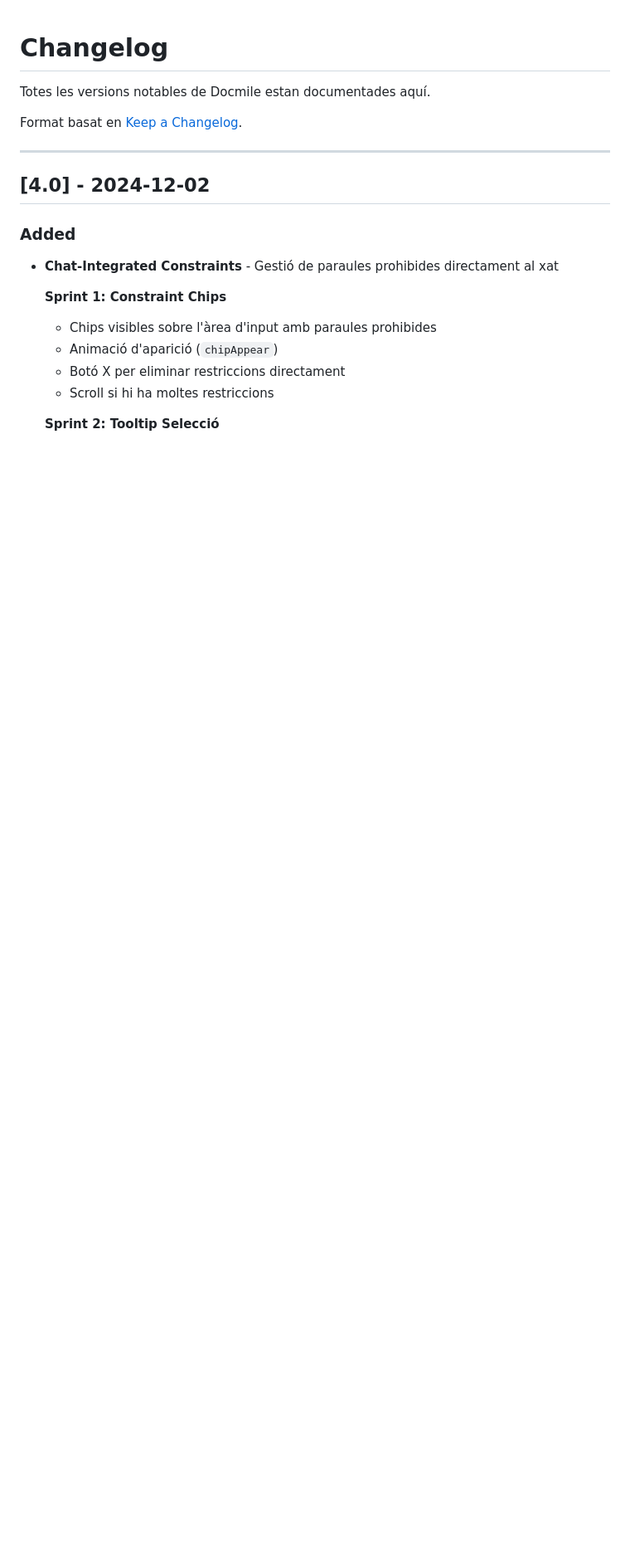
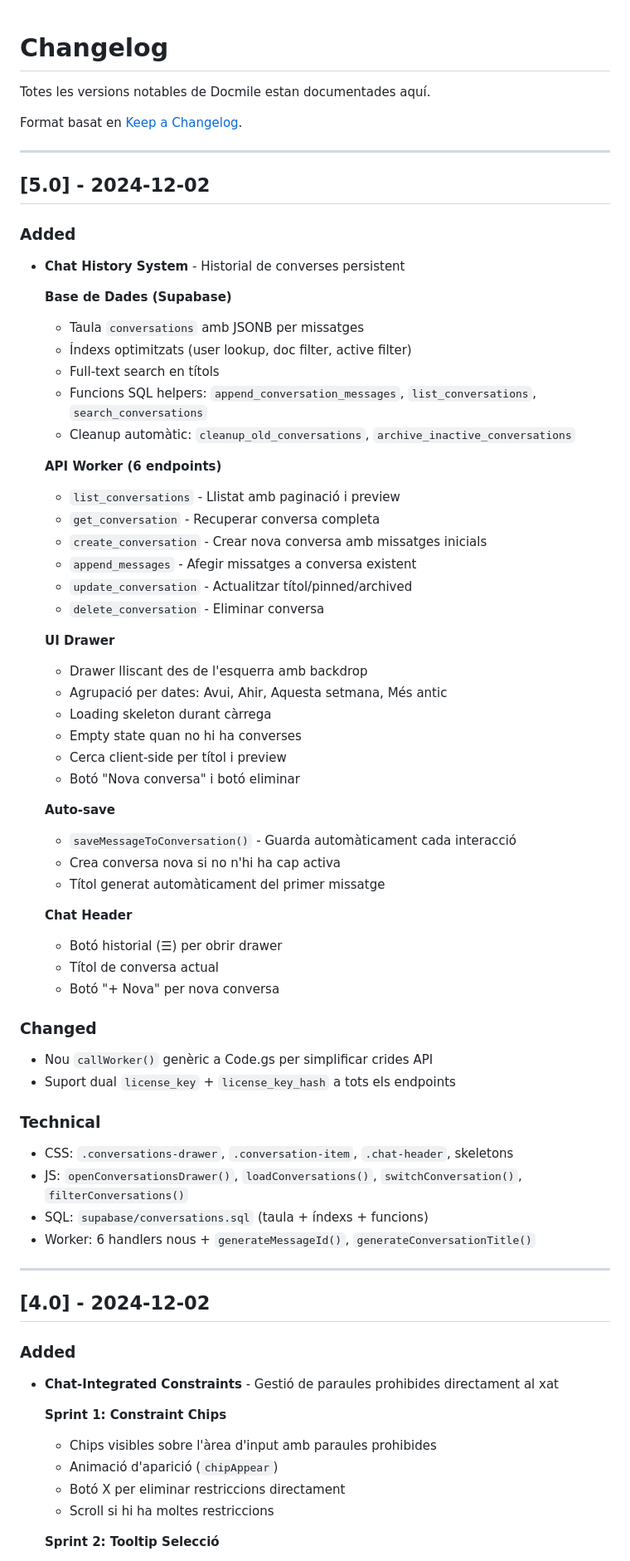
Before and after one commit to Dnitz05/aidoc, a Markdown page: CHANGELOG.md, the part around the change. Shown at 83% size. Rendered like a GitHub page; blank space fills up the shorter version.

Commit message:
Docs: Update for v5.0 release
- Add Chat History System to CHANGELOG
- Update version badge to 5.0
- Add Chat History feature to README

🤖 Generated with [Claude Code](https://claude.com/claude-code)

Co-Authored-By: Claude <noreply@anthropic.com>

```diff
--- a/CHANGELOG.md
+++ b/CHANGELOG.md
@@ -3,6 +3,56 @@
 Totes les versions notables de Docmile estan documentades aquí.
 
 Format basat en [Keep a Changelog](https://keepachangelog.com/en/1.0.0/).
+
+---
+
+## [5.0] - 2024-12-02
+
+### Added
+- **Chat History System** - Historial de converses persistent
+
+  **Base de Dades (Supabase)**
+  - Taula `conversations` amb JSONB per missatges
+  - Índexs optimitzats (user lookup, doc filter, active filter)
+  - Full-text search en títols
+  - Funcions SQL helpers: `append_conversation_messages`, `list_conversations`, `search_conversations`
+  - Cleanup automàtic: `cleanup_old_conversations`, `archive_inactive_conversations`
+
+  **API Worker (6 endpoints)**
+  - `list_conversations` - Llistat amb paginació i preview
+  - `get_conversation` - Recuperar conversa completa
+  - `create_conversation` - Crear nova conversa amb missatges inicials
+  - `append_messages` - Afegir missatges a conversa existent
+  - `update_conversation` - Actualitzar títol/pinned/archived
+  - `delete_conversation` - Eliminar conversa
+
+  **UI Drawer**
+  - Drawer lliscant des de l'esquerra amb backdrop
+  - Agrupació per dates: Avui, Ahir, Aquesta setmana, Més antic
+  - Loading skeleton durant càrrega
+  - Empty state quan no hi ha converses
+  - Cerca client-side per títol i preview
+  - Botó "Nova conversa" i botó eliminar
+
+  **Auto-save**
+  - `saveMessageToConversation()` - Guarda automàticament cada interacció
+  - Crea conversa nova si no n'hi ha cap activa
+  - Títol generat automàticament del primer missatge
+
+  **Chat Header**
+  - Botó historial (☰) per obrir drawer
+  - Títol de conversa actual
+  - Botó "+ Nova" per nova conversa
+
+### Changed
+- Nou `callWorker()` genèric a Code.gs per simplificar crides API
+- Suport dual `license_key` + `license_key_hash` a tots els endpoints
+
+### Technical
+- CSS: `.conversations-drawer`, `.conversation-item`, `.chat-header`, skeletons
+- JS: `openConversationsDrawer()`, `loadConversations()`, `switchConversation()`, `filterConversations()`
+- SQL: `supabase/conversations.sql` (taula + índexs + funcions)
+- Worker: 6 handlers nous + `generateMessageId()`, `generateConversationTitle()`
 
 ---
 
```
Also changed, not shown: README.md (+5 -3 lines).
